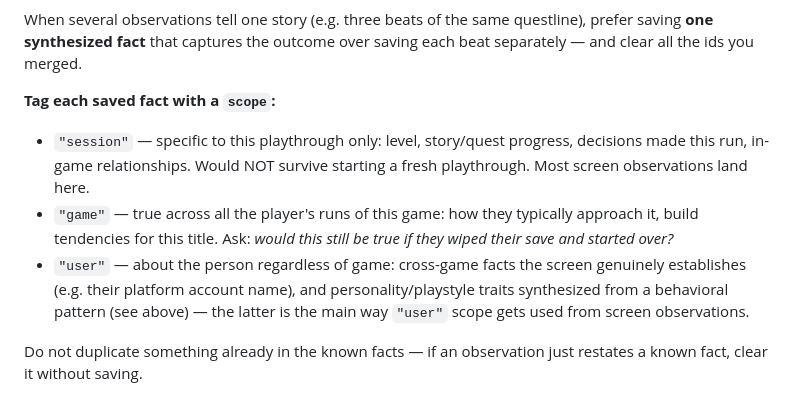
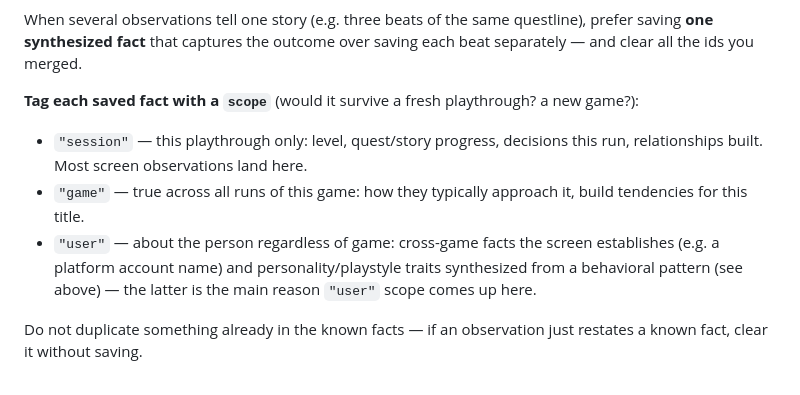
Before and after one commit to Licaa21/Lykompanion, a Markdown page: app/prompts/observation_confirmation.md, the part around the change. Drawn GitHub-style.

```diff
--- a/app/prompts/observation_confirmation.md
+++ b/app/prompts/observation_confirmation.md
@@ -20,10 +20,10 @@ Never promote:
 
 When several observations tell one story (e.g. three beats of the same questline), prefer saving **one synthesized fact** that captures the outcome over saving each beat separately — and clear all the ids you merged.
 
-**Tag each saved fact with a `scope`:**
-- `"session"` — specific to this playthrough only: level, story/quest progress, decisions made this run, in-game relationships. Would NOT survive starting a fresh playthrough. Most screen observations land here.
-- `"game"` — true across all the player's runs of this game: how they typically approach it, build tendencies for this title. Ask: *would this still be true if they wiped their save and started over?*
-- `"user"` — about the person regardless of game: cross-game facts the screen genuinely establishes (e.g. their platform account name), and personality/playstyle traits synthesized from a behavioral pattern (see above) — the latter is the main way `"user"` scope gets used from screen observations.
+**Tag each saved fact with a `scope`** (would it survive a fresh playthrough? a new game?):
+- `"session"` — this playthrough only: level, quest/story progress, decisions this run, relationships built. Most screen observations land here.
+- `"game"` — true across all runs of this game: how they typically approach it, build tendencies for this title.
+- `"user"` — about the person regardless of game: cross-game facts the screen establishes (e.g. a platform account name) and personality/playstyle traits synthesized from a behavioral pattern (see above) — the latter is the main reason `"user"` scope comes up here.
 
 Do not duplicate something already in the known facts — if an observation just restates a known fact, clear it without saving.
 
```
Also changed, not shown: app/prompts/game_state_extraction.md (+3 -3 lines), app/prompts/memory_extraction.md (+1 -6 lines).
